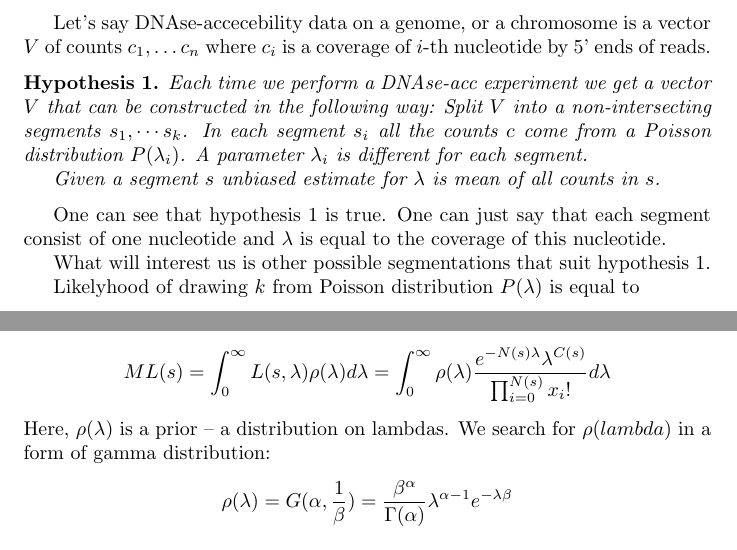
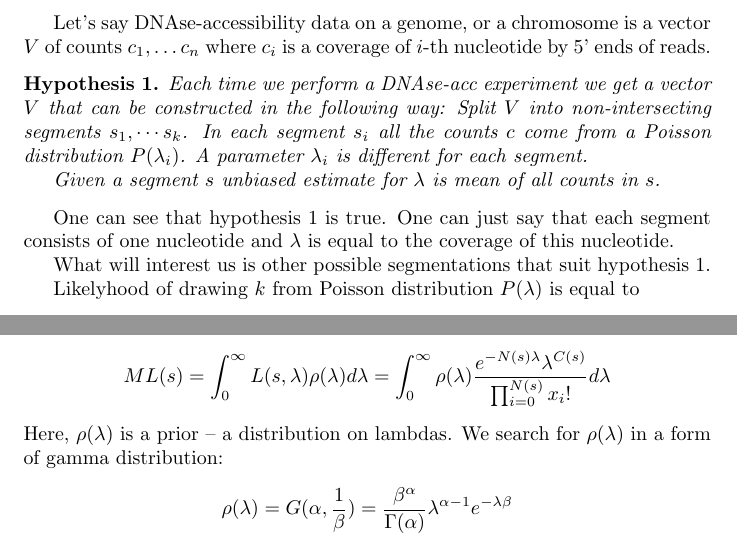
Before and after one commit to autosome-ru/pasio, a LaTeX document (docs/pasio_math.tex): two parts of page 1 of 3, joined at a grey line, cut so that both start at the same text. Compiled offline with pdfLaTeX.

Commit message:
fixes to paper

```diff
--- a/docs/pasio_math.tex
+++ b/docs/pasio_math.tex
@@ -7,17 +7,17 @@
 \begin{document}
 % The problem we are attempting to solve by pasio s the following: We see that comparing
 
-Let's say DNAse-accecebility data on a genome, or a chromosome is a vector $V$ of counts $c_1, \dots c_n$
+Let's say DNAse-accessibility data on a genome, or a chromosome is a vector $V$ of counts $c_1, \dots c_n$
 where $c_i$ is a coverage of $i$-th nucleotide by 5' ends of reads.
 \begin{hyp}
     \label{hyp:main}
 Each time we perform a DNAse-acc experiment we get a vector $V$ that can be constructed in the following way:
-Split $V$ into a non-intersecting segments $s_1, \cdots s_k$. In each segment $s_i$ all the counts $c$ come from a Poisson distribution
+Split $V$ into non-intersecting segments $s_1, \cdots s_k$. In each segment $s_i$ all the counts $c$ come from a Poisson distribution
     $P(\lambda_i)$. A parameter $\lambda_i$ is different for each segment.
 
     Given a segment $s$ unbiased estimate for $\lambda$ is mean of all counts in $s$.
 \end{hyp}
-One can see that hypothesis \ref{hyp:main} is true. One can just say that each segment consist of one nucleotide
+One can see that hypothesis \ref{hyp:main} is true. One can just say that each segment consists of one nucleotide
 and $\lambda$ is equal to the coverage of this nucleotide.
 
 What will interest us is other possible segmentations that suit hypothesis \ref{hyp:main}.
@@ -47,7 +47,7 @@ $$
  \int _{0} ^{\infty} \rho(\lambda) \frac {e^{-N(s)\lambda} \lambda^{C(s)}} {\prod _{i=0} ^{N(s)} x_i!} d\lambda
 $$
 Here, $\rho(\lambda)$ is a prior -- a distribution on lambdas.
-We search for $\rho(lambda)$ in a form of gamma distribution:
+We search for $\rho(\lambda)$ in a form of gamma distribution:
 $$
  \rho(\lambda) = G(\alpha, \frac 1 \beta) = \frac {\beta^\alpha} {\Gamma(\alpha)} \lambda^{\alpha-1} e^{-\lambda \beta}
 $$
```
Also changed, not shown: docs/pasio_math.tex (2 more changed lines).
